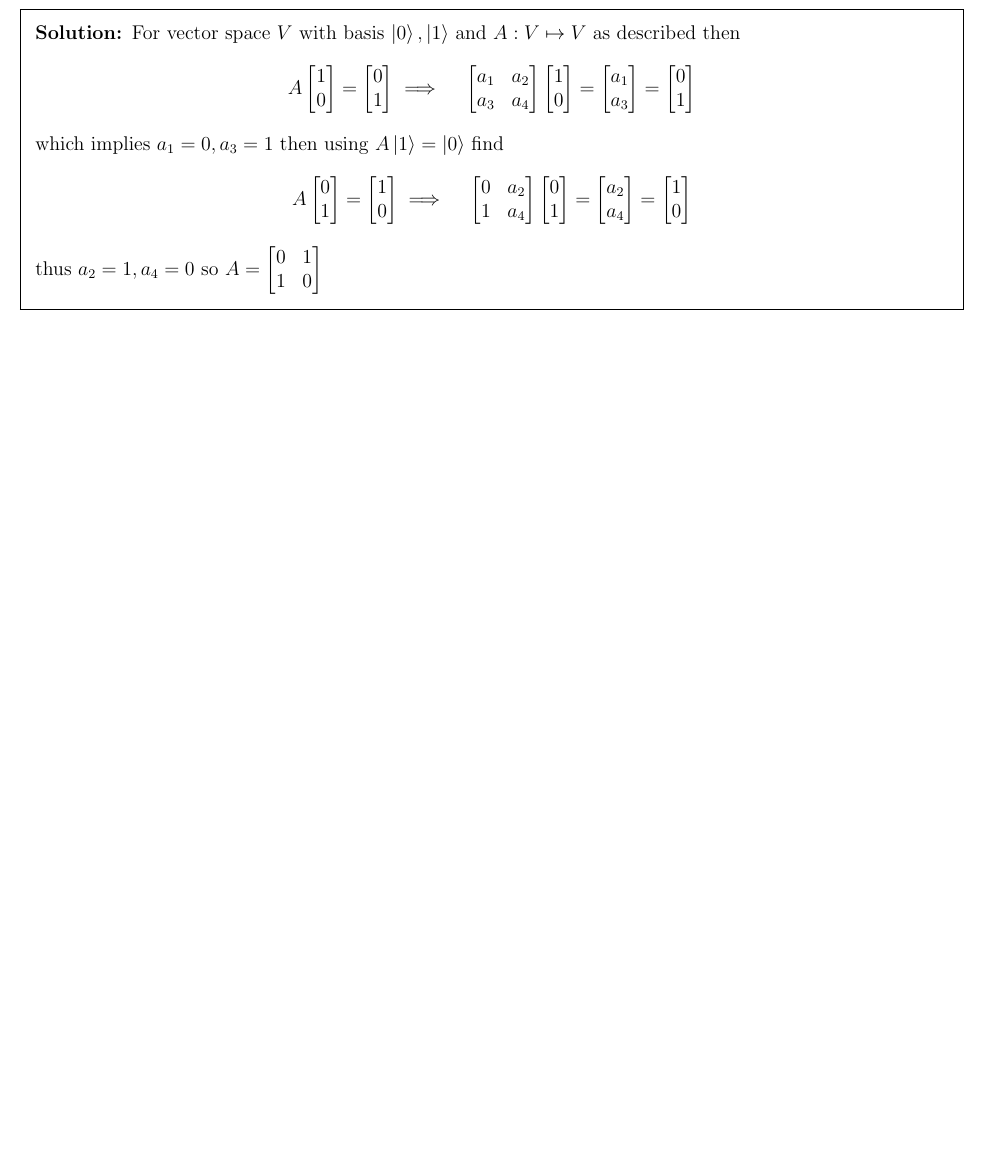
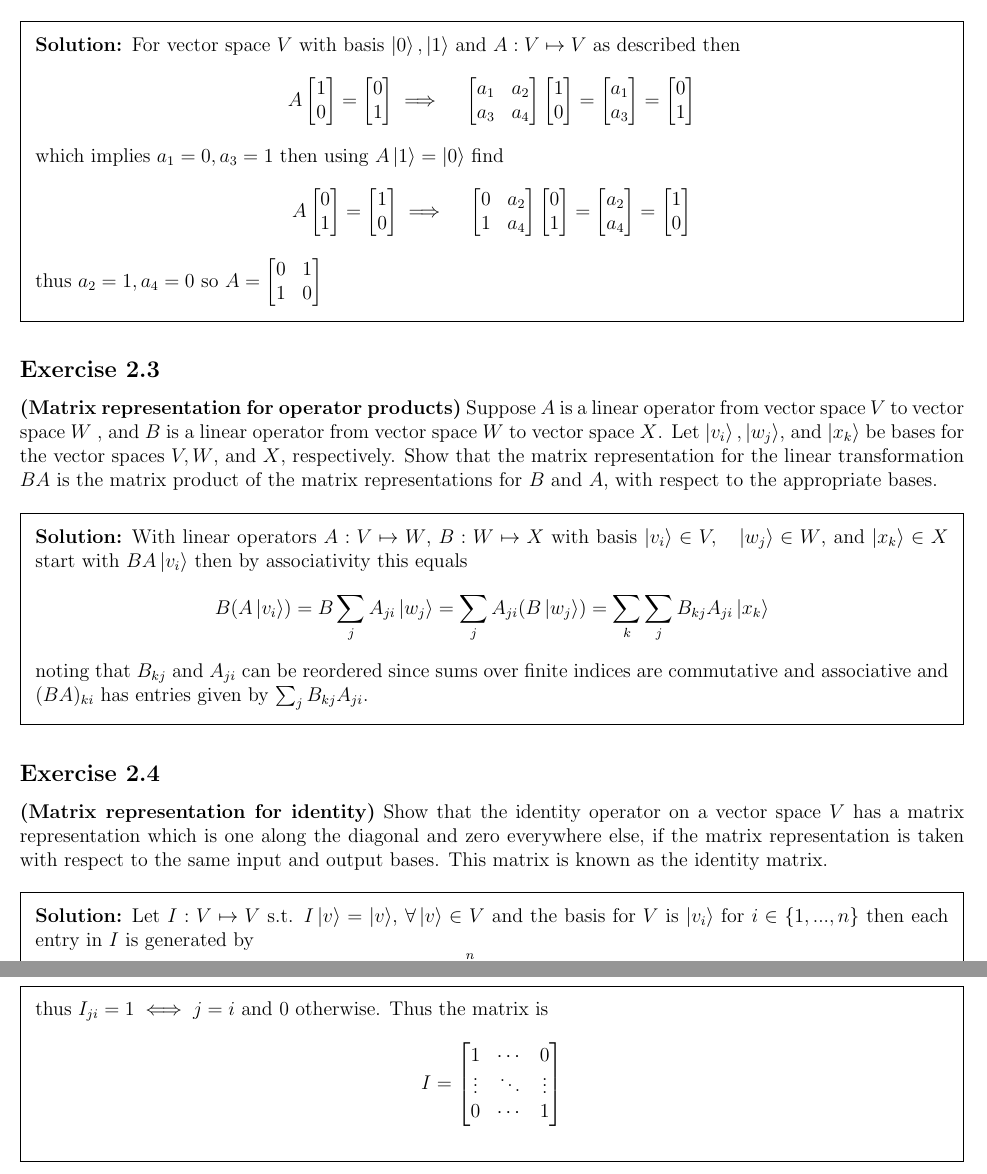
Before and after one commit to justindbeltran/QC-and-QI, a LaTeX problem sheet (solutions.tex): part of page 4 of 4 before the commit and two parts of pages 4 and 5 of 5 after it, the two joined at a grey line, cut so that both start at the same text, the shorter picture padded with empty space. Compiled offline with pdfLaTeX.

Commit message:
2.3 and 2.4

```diff
--- a/solutions.tex
+++ b/solutions.tex
@@ -184,6 +184,28 @@ Again for brevity, this was shortened well below 2000 words:\\
 
 
 
+\subsection{Exercise} \textbf{(Matrix representation for operator products)} Suppose $A$ is a linear operator from vector space $V$ to vector space $W$ , and $B$ is a linear operator from vector space $W$ to vector space $X$. Let $\ket{v_i}, \ket{w_j}$, and $ \ket{x_k}$ be bases for the vector spaces $V,W$, and $X$, respectively. Show that the matrix representation for the linear transformation $BA$ is the matrix product of the matrix representations for $B$ and $A$, with respect to the appropriate bases.
+
+\begin{solution}
+    With linear operators $A: V \mapsto W$, $B: W \mapsto X$ with basis $\ket{v_i} \in V, \quad \ket{w_j} \in W$, and $ \ket{x_k}\in X$ start with $BA\ket{v_i}$ then by associativity this equals
+    $$B(A\ket{v_i}) = B \sum_j A_{ji}\ket{w_j} =  \sum_j A_{ji}(B\ket{w_j}) = \sum_k \sum_j B_{kj}A_{ji}\ket{x_k}$$ noting that $B_{kj}$ and $A_{ji}$ can be reordered since sums over finite indices are commutative and associative and $(BA)_{ki} $ has entries given by $\sum_j B_{kj} A_{ji}$.
+\end{solution}
+
+
+
+
+\subsection{Exercise}
+\textbf{(Matrix representation for identity)} Show that the identity operator on a vector space $V$ has a matrix representation which is one along the diagonal and zero everywhere else, if the matrix representation is taken with respect to the same input and output bases. This matrix is known as the identity matrix.
+
+\begin{solution}
+    Let $I: V \mapsto V$ s.t. $I\ket{v} = \ket{v}$, $ \forall\ket{v} \in V$ and the basis for $V$ is $\ket{v_i}$ for $i \in \{1,...,n\}$ then each entry in $I$ is generated by
+    $$ I \ket{v_i} = \sum^n_j I_{ji}\ket{v_j} = \ket{v_i}$$
+    thus $I_{ji} = 1 \iff j=i$ and 0 otherwise. Thus the matrix is $$I = \begin{bmatrix}
+        1 & \cdots & 0 \\ \vdots & \ddots & \vdots \\ 0 & \cdots & 1
+    \end{bmatrix}$$
+\end{solution}
+
+
 
 
 
```
